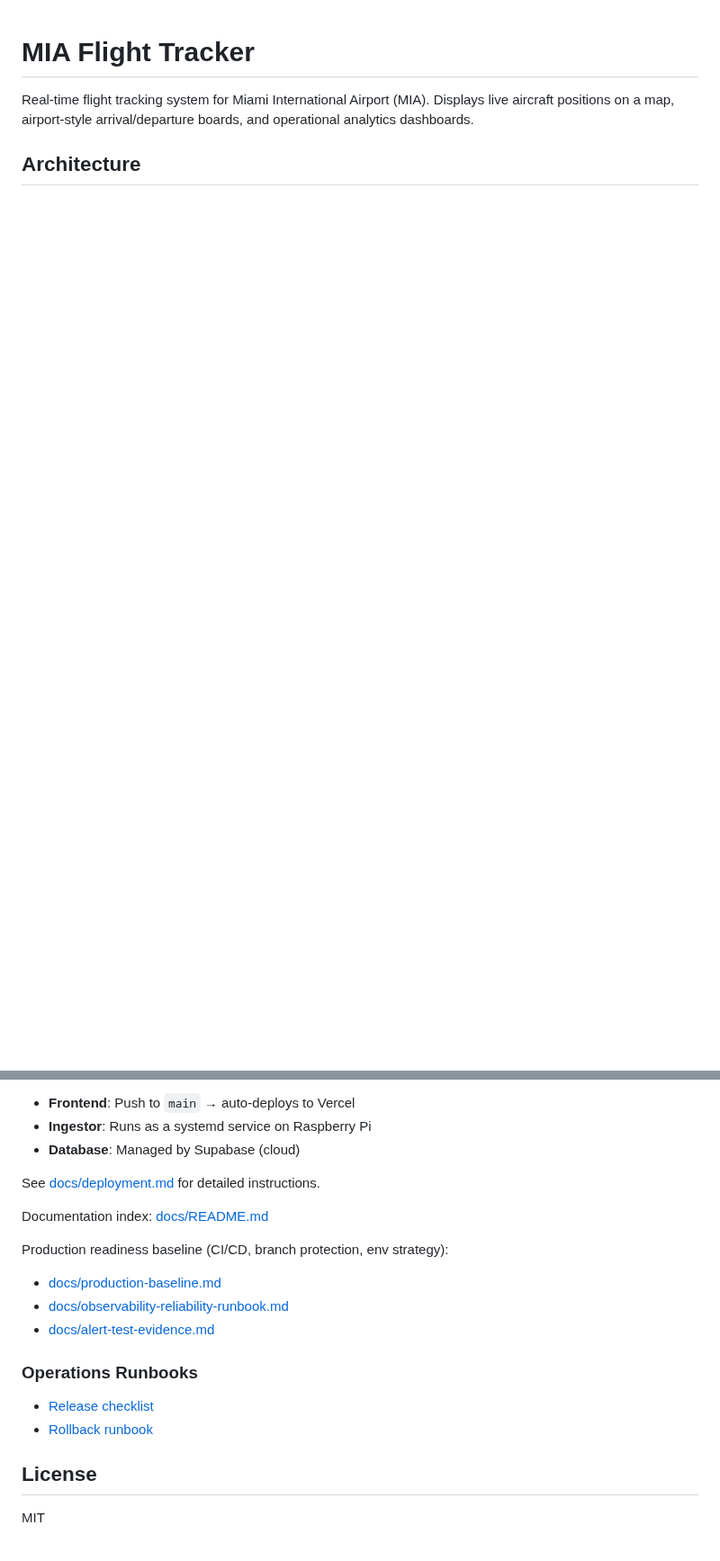
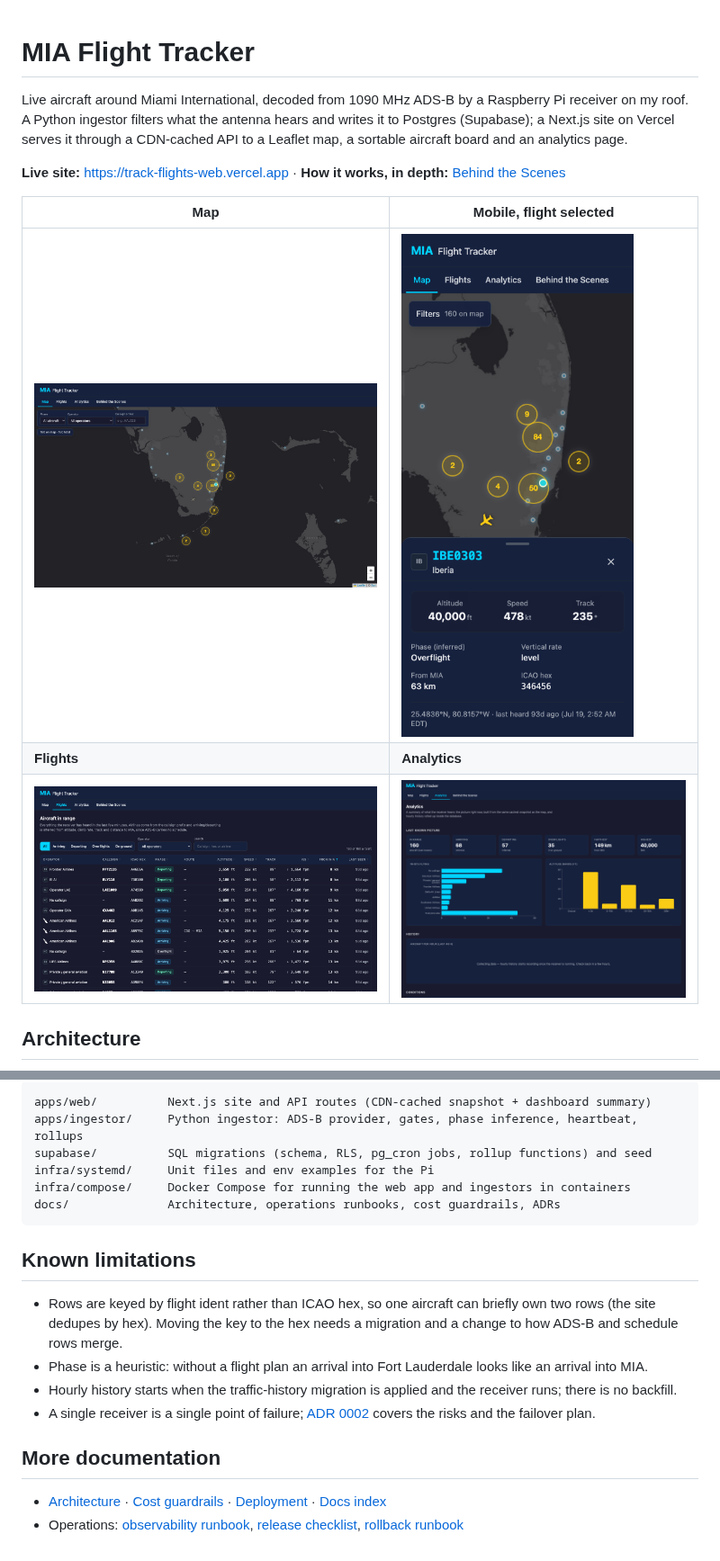
Before and after one commit to mendyraul/TrackFlights, a Markdown page: README.md, 2 parts joined by grey strips. Shown at 90% size. Drawn GitHub-style; pictures changed too: docs/screenshots/analytics-desktop.png (added), docs/screenshots/flights-desktop.png (added), docs/screenshots/map-desktop.png (added); blank space fills up the shorter version.

````diff
--- a/README.md
+++ b/README.md
@@ -1,6 +1,18 @@
 # MIA Flight Tracker
 
-Real-time flight tracking system for Miami International Airport (MIA). Displays live aircraft positions on a map, airport-style arrival/departure boards, and operational analytics dashboards.
+Live aircraft around Miami International, decoded from 1090 MHz ADS-B by a Raspberry Pi
+receiver on my roof. A Python ingestor filters what the antenna hears and writes it to
+Postgres (Supabase); a Next.js site on Vercel serves it through a CDN-cached API to a
+Leaflet map, a sortable aircraft board and an analytics page.
+
+**Live site:** https://track-flights-web.vercel.app ·
+**How it works, in depth:** [Behind the Scenes](https://track-flights-web.vercel.app/behind-the-scenes)
+
+| Map | Mobile, flight selected |
+| --- | --- |
+| ![Live map of aircraft around Miami](docs/screenshots/map-desktop.png) | ![Map on a phone with a flight's details open](docs/screenshots/map-mobile.png) |
+| **Flights** | **Analytics** |
+| ![Board of aircraft in range](docs/screenshots/flights-desktop.png) | ![Analytics: aircraft in range, operators, altitude bands](docs/screenshots/analytics-desktop.png) |
 
 ## Architecture
 
@@ -94,22 +128,28 @@ cp .env.example .env
 
-- **Frontend**: Push to `main` → auto-deploys to Vercel
-- **Ingestor**: Runs as a systemd service on Raspberry Pi
-- **Database**: Managed by Supabase (cloud)
+```
+apps/web/          Next.js site and API routes (CDN-cached snapshot + dashboard summary)
+apps/ingestor/     Python ingestor: ADS-B provider, gates, phase inference, heartbeat, rollups
+supabase/          SQL migrations (schema, RLS, pg_cron jobs, rollup functions) and seed
+infra/systemd/     Unit files and env examples for the Pi
+infra/compose/     Docker Compose for running the web app and ingestors in containers
+docs/              Architecture, operations runbooks, cost guardrails, ADRs
+```
 
-See [docs/deployment.md](docs/deployment.md) for detailed instructions.
+## Known limitations
 
-Documentation index: [docs/README.md](docs/README.md)
+- Rows are keyed by flight ident rather than ICAO hex, so one aircraft can briefly own two rows
+  (the site dedupes by hex). Moving the key to the hex needs a migration and a change to how
+  ADS-B and schedule rows merge.
+- Phase is a heuristic: without a flight plan an arrival into Fort Lauderdale looks like an
+  arrival into MIA.
+- Hourly history starts when the traffic-history migration is applied and the receiver runs;
+  there is no backfill.
+- A single receiver is a single point of failure; [ADR 0002](docs/adr/0002-single-pi-ingestor-risk-matrix.md)
+  covers the risks and the failover plan.
 
-Production readiness baseline (CI/CD, branch protection, env strategy):
-- [docs/production-baseline.md](docs/production-baseline.md)
-- [docs/observability-reliability-runbook.md](docs/observability-reliability-runbook.md)
-- [docs/alert-test-evidence.md](docs/alert-test-evidence.md)
+## More documentation
 
-### Operations Runbooks
-
-- [Release checklist](docs/release-checklist.md)
-- [Rollback runbook](docs/rollback-runbook.md)
-
-## License
-
-MIT
+- [Architecture](docs/architecture.md) · [Cost guardrails](docs/cost-guardrails.md) ·
+  [Deployment](docs/deployment.md) · [Docs index](docs/README.md)
+- Operations: [observability runbook](docs/observability-reliability-runbook.md),
+  [release checklist](docs/release-checklist.md), [rollback runbook](docs/rollback-runbook.md)
````
Also changed, not shown: other parts of README.md (+88 -66 lines).
